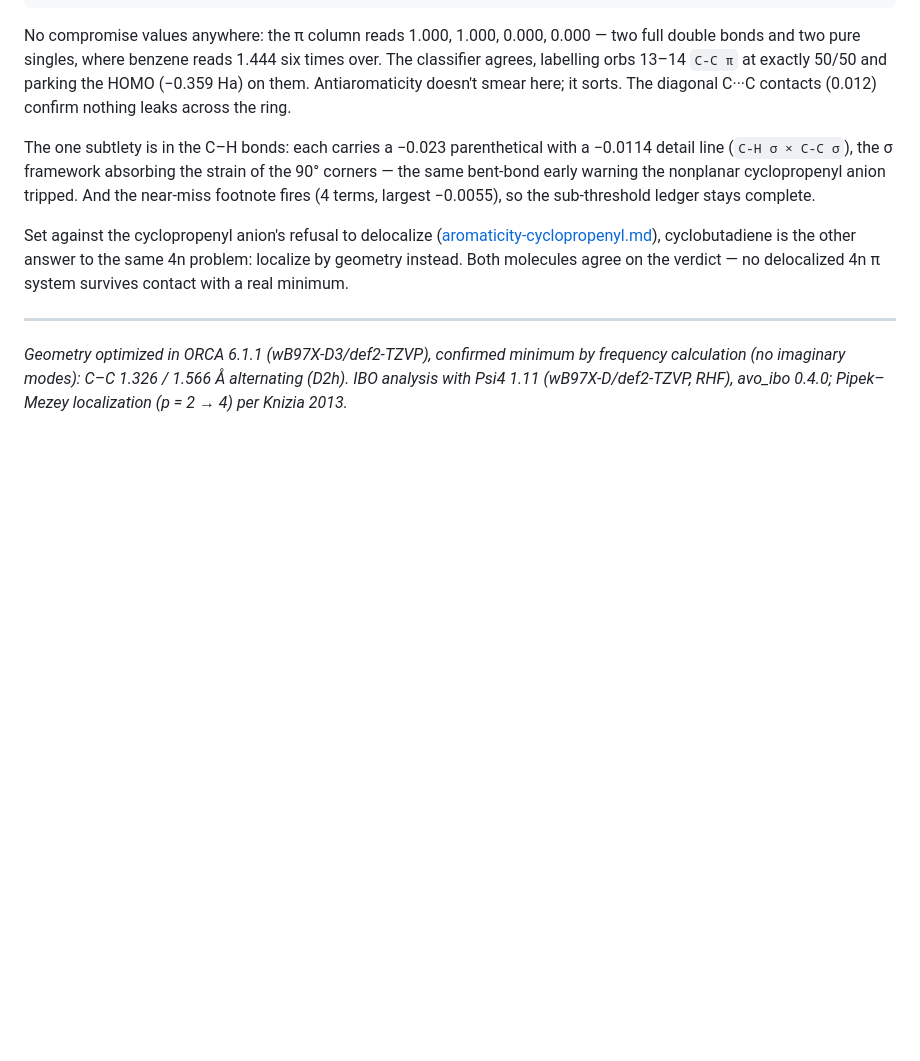
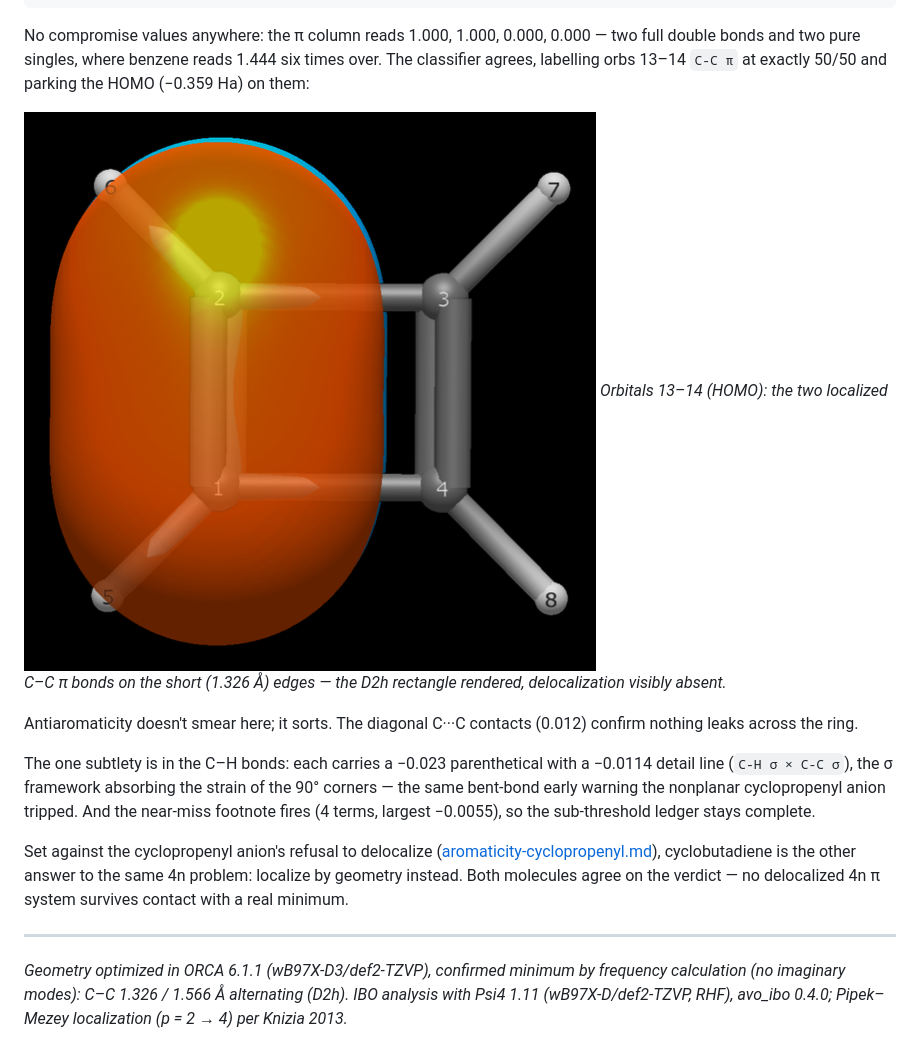
Before and after one commit to exergonic/avo_ibo, a Markdown page: examples/cyclobutadiene.md, the part around the change. Rendered like a GitHub page; pictures changed too: examples/img/cyclobutadiene_homo.png (added); blank space fills up the shorter version.

Commit message:
docs: cyclobutadiene HOMO render

```diff
--- a/examples/cyclobutadiene.md
+++ b/examples/cyclobutadiene.md
@@ -22,7 +22,14 @@ No compromise values anywhere: the π column reads 1.000, 1.000, 0.000,
 0.000 — two full double bonds and two pure singles, where benzene
 reads 1.444 six times over. The classifier agrees, labelling orbs
 13–14 `C-C π` at exactly 50/50 and parking the HOMO (−0.359 Ha) on
-them. Antiaromaticity doesn't smear here; it sorts. The diagonal
+them:
+
+![Cyclobutadiene HOMO — two isolated π bonds](img/cyclobutadiene_homo.png)
+*Orbitals 13–14 (HOMO): the two localized C–C π bonds on the short
+(1.326 Å) edges — the D2h rectangle rendered, delocalization
+visibly absent.*
+
+Antiaromaticity doesn't smear here; it sorts. The diagonal
 C···C contacts (0.012) confirm nothing leaks across the ring.
 
 The one subtlety is in the C–H bonds: each carries a −0.023
```
